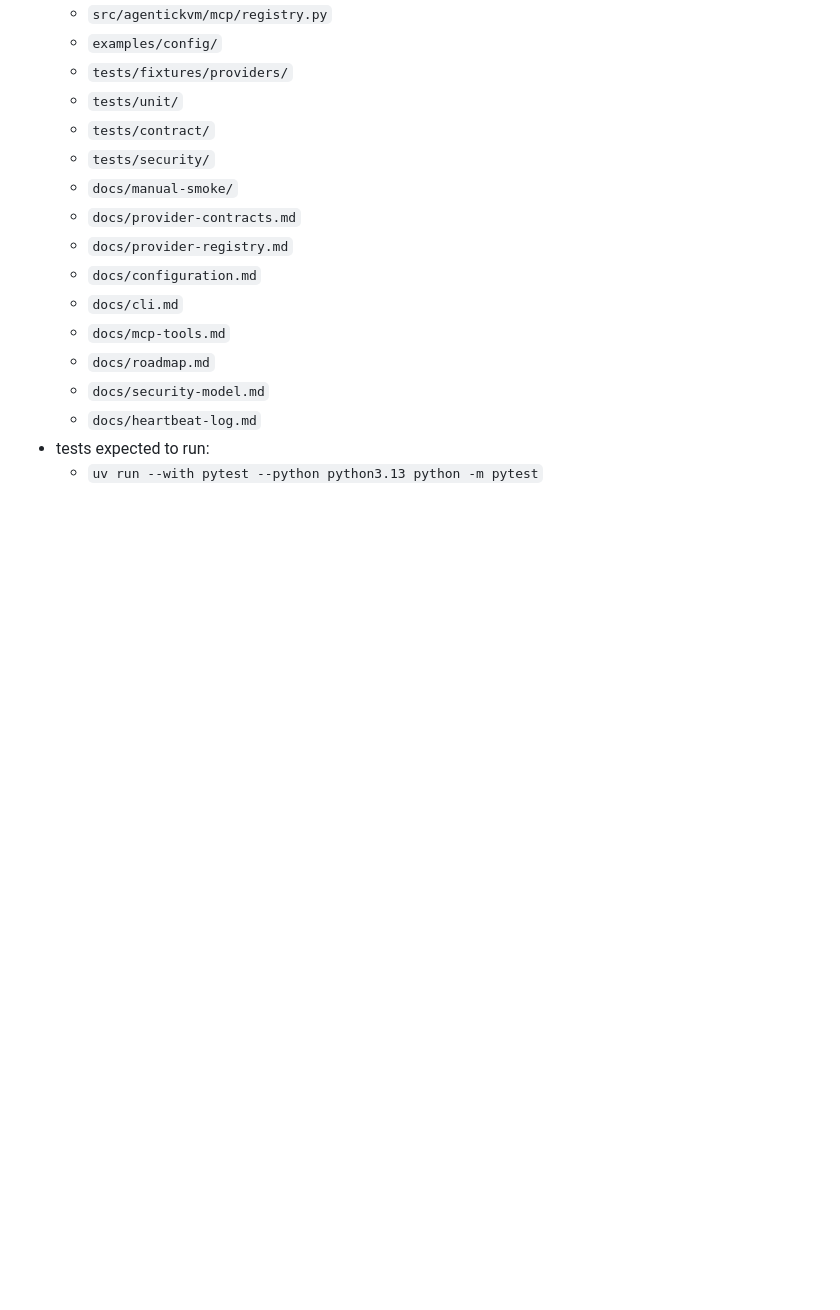
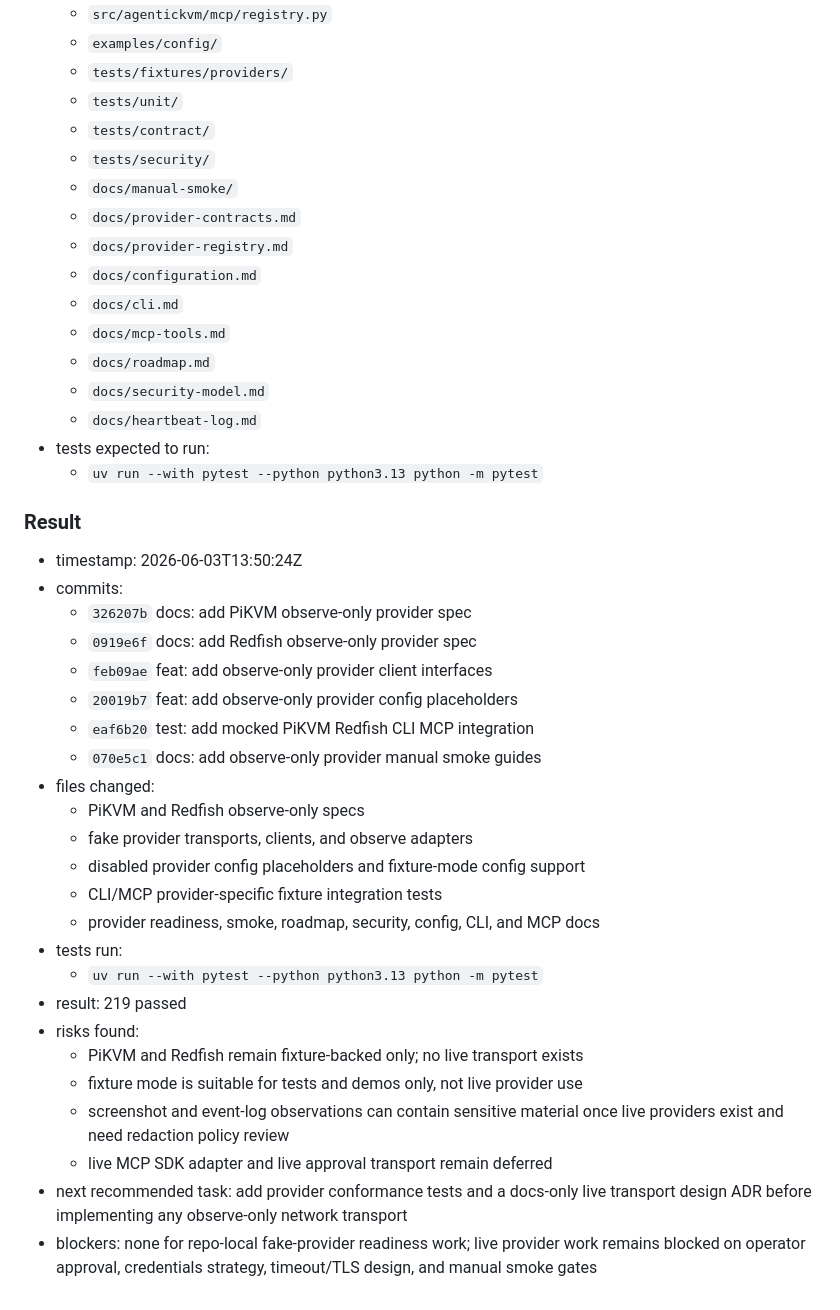
Before and after one commit to MahdiHedhli/AgenticKVM, a Markdown page: docs/heartbeat-log.md, the part around the change. Rendered like a GitHub page; blank space fills up the shorter version.

Commit message:
docs: record observe-only provider readiness progress

```diff
--- a/docs/heartbeat-log.md
+++ b/docs/heartbeat-log.md
@@ -436,3 +436,34 @@
   - `docs/heartbeat-log.md`
 - tests expected to run:
   - `uv run --with pytest --python python3.13 python -m pytest`
+
+### Result
+
+- timestamp: 2026-06-03T13:50:24Z
+- commits:
+  - `326207b` docs: add PiKVM observe-only provider spec
+  - `0919e6f` docs: add Redfish observe-only provider spec
+  - `feb09ae` feat: add observe-only provider client interfaces
+  - `20019b7` feat: add observe-only provider config placeholders
+  - `eaf6b20` test: add mocked PiKVM Redfish CLI MCP integration
+  - `070e5c1` docs: add observe-only provider manual smoke guides
+- files changed:
+  - PiKVM and Redfish observe-only specs
+  - fake provider transports, clients, and observe adapters
+  - disabled provider config placeholders and fixture-mode config support
+  - CLI/MCP provider-specific fixture integration tests
+  - provider readiness, smoke, roadmap, security, config, CLI, and MCP docs
+- tests run:
+  - `uv run --with pytest --python python3.13 python -m pytest`
+- result: 219 passed
+- risks found:
+  - PiKVM and Redfish remain fixture-backed only; no live transport exists
+  - fixture mode is suitable for tests and demos only, not live provider use
+  - screenshot and event-log observations can contain sensitive material once
+    live providers exist and need redaction policy review
+  - live MCP SDK adapter and live approval transport remain deferred
+- next recommended task: add provider conformance tests and a docs-only live
+  transport design ADR before implementing any observe-only network transport
+- blockers: none for repo-local fake-provider readiness work; live provider
+  work remains blocked on operator approval, credentials strategy, timeout/TLS
+  design, and manual smoke gates
```
